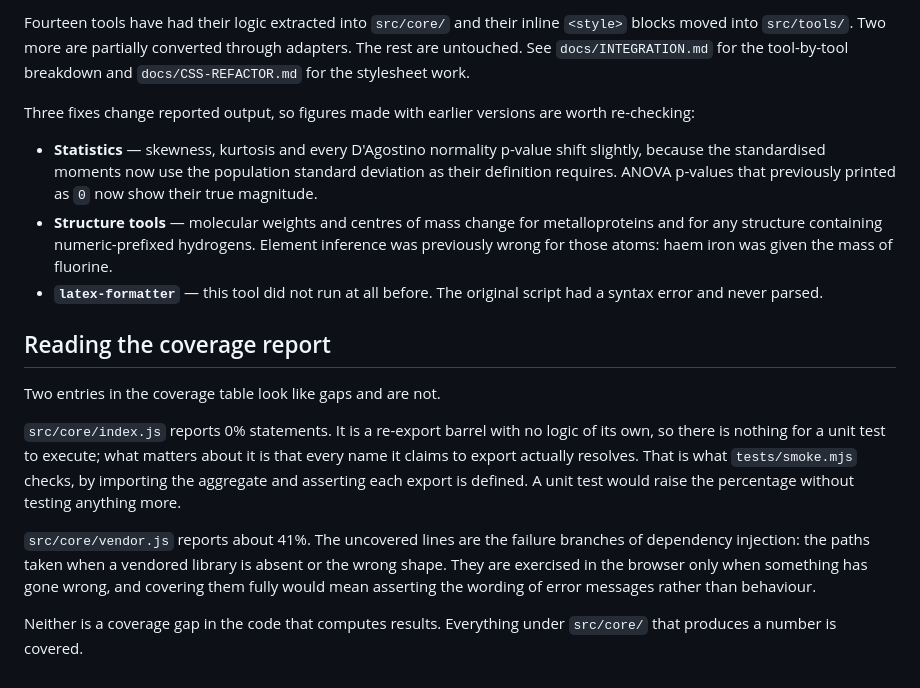
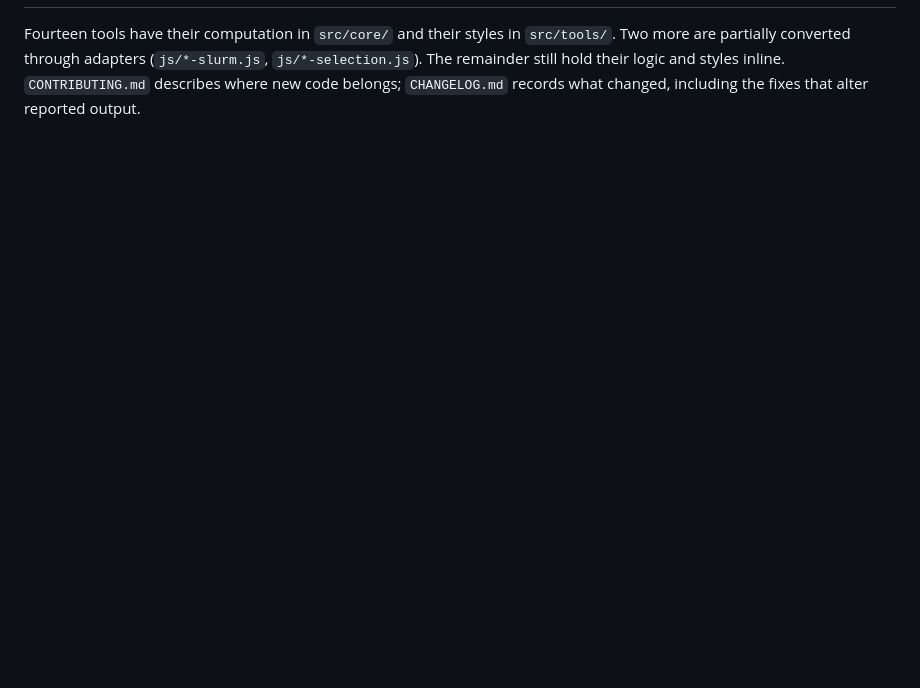
Before and after one commit to LD-Shell/stemkit, a Markdown page: docs/SETUP.md, the part around one of its changes. Rendered like a GitHub page; blank space fills up the shorter version.

```diff
--- a/docs/SETUP.md
+++ b/docs/SETUP.md
@@ -85,39 +92,6 @@ survive only until the next `npx tailwindcss` run. Component styles belong in
 
-Fourteen tools have had their logic extracted into `src/core/` and their inline
-`<style>` blocks moved into `src/tools/`. Two more are partially converted
-through adapters. The rest are untouched. See `docs/INTEGRATION.md` for the
-tool-by-tool breakdown and `docs/CSS-REFACTOR.md` for the stylesheet work.
-
-Three fixes change reported output, so figures made with earlier versions are
-worth re-checking:
-
-- **Statistics** — skewness, kurtosis and every D'Agostino normality p-value
-  shift slightly, because the standardised moments now use the population
-  standard deviation as their definition requires. ANOVA p-values that
-  previously printed as `0` now show their true magnitude.
-- **Structure tools** — molecular weights and centres of mass change for
-  metalloproteins and for any structure containing numeric-prefixed hydrogens.
-  Element inference was previously wrong for those atoms: haem iron was given
-  the mass of fluorine.
-- **`latex-formatter`** — this tool did not run at all before. The original
-  script had a syntax error and never parsed.
-
-## Reading the coverage report
-
-Two entries in the coverage table look like gaps and are not.
-
-`src/core/index.js` reports 0% statements. It is a re-export barrel with no
-logic of its own, so there is nothing for a unit test to execute; what matters
-about it is that every name it claims to export actually resolves. That is what
-`tests/smoke.mjs` checks, by importing the aggregate and asserting each export
-is defined. A unit test would raise the percentage without testing anything
-more.
-
-`src/core/vendor.js` reports about 41%. The uncovered lines are the failure
-branches of dependency injection: the paths taken when a vendored library is
-absent or the wrong shape. They are exercised in the browser only when
-something has gone wrong, and covering them fully would mean asserting the
-wording of error messages rather than behaviour.
-
-Neither is a coverage gap in the code that computes results. Everything under
-`src/core/` that produces a number is covered.
+Fourteen tools have their computation in `src/core/` and their styles in
+`src/tools/`. Two more are partially converted through adapters
+(`js/*-slurm.js`, `js/*-selection.js`). The remainder still hold their logic and
+styles inline. `CONTRIBUTING.md` describes where new code belongs; `CHANGELOG.md`
+records what changed, including the fixes that alter reported output.
```
Also changed, not shown: other parts of docs/SETUP.md (+33 -26 lines).
